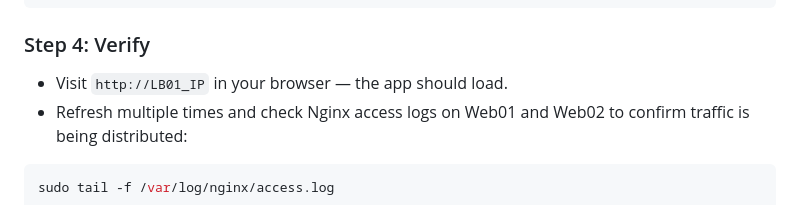
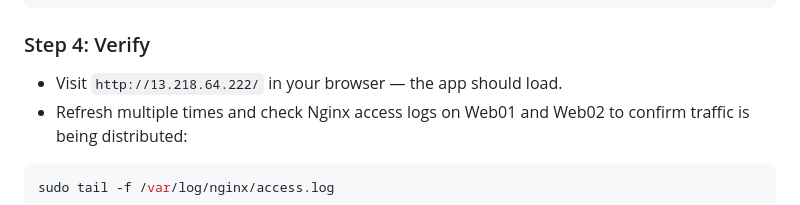
Before and after one commit to Collins-Alu/global-law-explorer, a Markdown page: README.md, the part around the change. Rendered like a GitHub page.

````diff
--- a/README.md
+++ b/README.md
@@ -238,7 +238,7 @@ sudo systemctl restart nginx
 
 ### Step 4: Verify
 
-- Visit `http://LB01_IP` in your browser — the app should load.
+- Visit `http://13.218.64.222/` in your browser — the app should load.
 - Refresh multiple times and check Nginx access logs on Web01 and Web02 to confirm traffic is being distributed:
 
 ```bash
````
